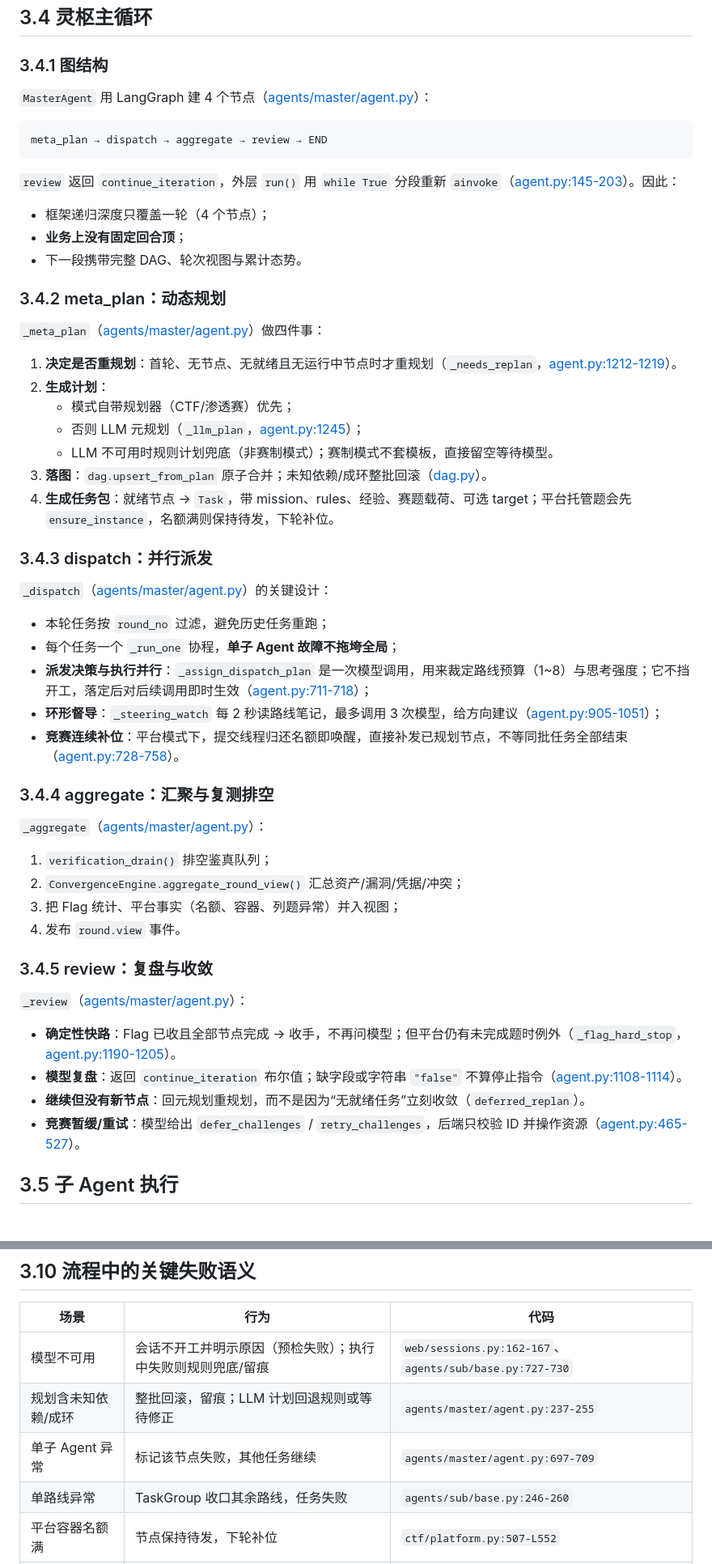
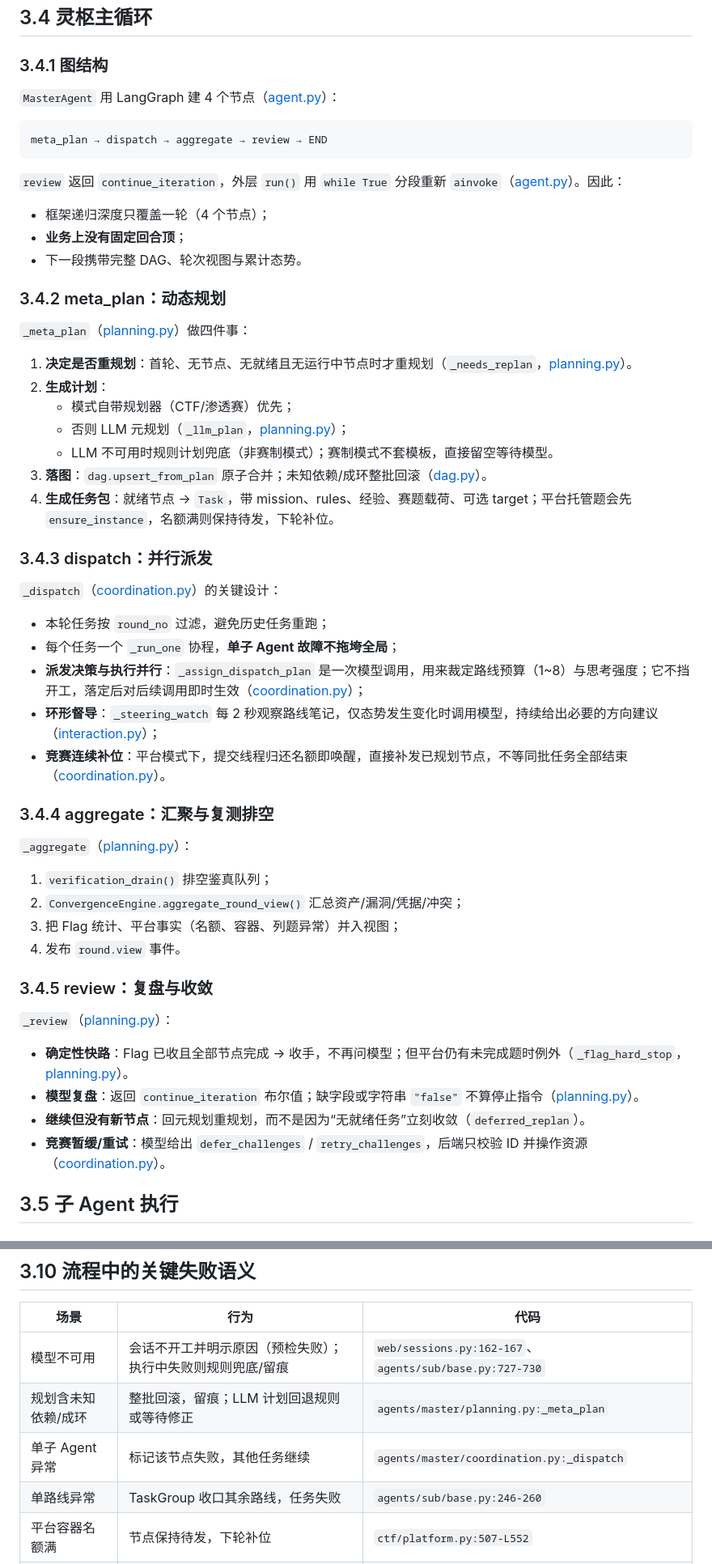
Before and after one commit to FLIAZ/SpiritScout, a Markdown page: docs/03-执行流程与任务生命周期.md, 2 parts joined by grey strips. Shown at 81% size. Rendered like a GitHub page.

Commit message:
同步任务入口和执行流程说明

````diff
--- a/docs/03-执行流程与任务生命周期.md
+++ b/docs/03-执行流程与任务生命周期.md
@@ -103,13 +105,13 @@ Web 层不复制“目标是否为空”的门槛：空范围的唯一权威门
 
 ### 3.4.1 图结构
 
-`MasterAgent` 用 LangGraph 建 4 个节点（[agents/master/agent.py](../src/spiritscout/agents/master/agent.py#L114-L127)）：
+`MasterAgent` 用 LangGraph 建 4 个节点（[agent.py](../src/spiritscout/agents/master/agent.py#L47)）：
 
 ```text
 meta_plan → dispatch → aggregate → review → END
 ```
 
-`review` 返回 `continue_iteration`，外层 `run()` 用 `while True` 分段重新 `ainvoke`（[agent.py:145-203](../src/spiritscout/agents/master/agent.py#L145-L203)）。因此：
+`review` 返回 `continue_iteration`，外层 `run()` 用 `while True` 分段重新 `ainvoke`（[agent.py](../src/spiritscout/agents/master/agent.py#L78)）。因此：
 
 - 框架递归深度只覆盖一轮（4 个节点）；
 - **业务上没有固定回合顶**；
@@ -117,29 +119,29 @@ meta_plan → dispatch → aggregate → review → END
 
 ### 3.4.2 meta_plan：动态规划
 
-`_meta_plan`（[agents/master/agent.py](../src/spiritscout/agents/master/agent.py#L212-L337)）做四件事：
+`_meta_plan`（[planning.py](../src/spiritscout/agents/master/planning.py#L34)）做四件事：
 
-1. **决定是否重规划**：首轮、无节点、无就绪且无运行中节点时才重规划（`_needs_replan`，[agent.py:1212-1219](../src/spiritscout/agents/master/agent.py#L1212-L1219)）。
+1. **决定是否重规划**：首轮、无节点、无就绪且无运行中节点时才重规划（`_needs_replan`，[planning.py](../src/spiritscout/agents/master/planning.py#L357)）。
 2. **生成计划**：
    - 模式自带规划器（CTF/渗透赛）优先；
-   - 否则 LLM 元规划（`_llm_plan`，[agent.py:1245](../src/spiritscout/agents/master/agent.py#L1245)）；
+   - 否则 LLM 元规划（`_llm_plan`，[planning.py](../src/spiritscout/agents/master/planning.py#L389)）；
    - LLM 不可用时规则计划兜底（非赛制模式）；赛制模式不套模板，直接留空等待模型。
 3. **落图**：`dag.upsert_from_plan` 原子合并；未知依赖/成环整批回滚（[dag.py](../src/spiritscout/agents/master/dag.py#L62-L157)）。
 4. **生成任务包**：就绪节点 → `Task`，带 mission、rules、经验、赛题载荷、可选 target；平台托管题会先 `ensure_instance`，名额满则保持待发，下轮补位。
 
 ### 3.4.3 dispatch：并行派发
 
-`_dispatch`（[agents/master/agent.py](../src/spiritscout/agents/master/agent.py#L687-L777)）的关键设计：
+`_dispatch`（[coordination.py](../src/spiritscout/agents/master/coordination.py#L496)）的关键设计：
 
 - 本轮任务按 `round_no` 过滤，避免历史任务重跑；
 - 每个任务一个 `_run_one` 协程，**单子 Agent 故障不拖垮全局**；
-- **派发决策与执行并行**：`_assign_dispatch_plan` 是一次模型调用，用来裁定路线预算（1~8）与思考强度；它不挡开工，落定后对后续调用即时生效（[agent.py:711-718](../src/spiritscout/agents/master/agent.py#L711-L718)）；
-- **环形督导**：`_steering_watch` 每 2 秒读路线笔记，最多调用 3 次模型，给方向建议（[agent.py:905-1051](../src/spiritscout/agents/master/agent.py#L905-L1051)）；
-- **竞赛连续补位**：平台模式下，提交线程归还名额即唤醒，直接补发已规划节点，不等同批任务全部结束（[agent.py:728-758](../src/spiritscout/agents/master/agent.py#L728-L758)）。
+- **派发决策与执行并行**：`_assign_dispatch_plan` 是一次模型调用，用来裁定路线预算（1~8）与思考强度；它不挡开工，落定后对后续调用即时生效（[coordination.py](../src/spiritscout/agents/master/coordination.py#L357)）；
+- **环形督导**：`_steering_watch` 每 2 秒观察路线笔记，仅态势发生变化时调用模型，持续给出必要的方向建议（[interaction.py](../src/spiritscout/agents/master/interaction.py#L174)）；
+- **竞赛连续补位**：平台模式下，提交线程归还名额即唤醒，直接补发已规划节点，不等同批任务全部结束（[coordination.py](../src/spiritscout/agents/master/coordination.py#L496)）。
 
 ### 3.4.4 aggregate：汇聚与复测排空
 
-`_aggregate`（[agents/master/agent.py](../src/spiritscout/agents/master/agent.py#L1055-L1078)）：
+`_aggregate`（[planning.py](../src/spiritscout/agents/master/planning.py#L199)）：
 
 1. `verification_drain()` 排空鉴真队列；
 2. `ConvergenceEngine.aggregate_round_view()` 汇总资产/漏洞/凭据/冲突；
@@ -148,12 +150,12 @@ meta_plan → dispatch → aggregate → review → END
 
 ### 3.4.5 review：复盘与收敛
 
-`_review`（[agents/master/agent.py](../src/spiritscout/agents/master/agent.py#L1082-L1186)）：
+`_review`（[planning.py](../src/spiritscout/agents/master/planning.py#L226)）：
 
-- **确定性快路**：Flag 已收且全部节点完成 → 收手，不再问模型；但平台仍有未完成题时例外（`_flag_hard_stop`，[agent.py:1190-1205](../src/spiritscout/agents/master/agent.py#L1190-L1205)）。
-- **模型复盘**：返回 `continue_iteration` 布尔值；缺字段或字符串 `"false"` 不算停止指令（[agent.py:1108-1114](../src/spiritscout/agents/master/agent.py#L1108-L1114)）。
+- **确定性快路**：Flag 已收且全部节点完成 → 收手，不再问模型；但平台仍有未完成题时例外（`_flag_hard_stop`，[planning.py](../src/spiritscout/agents/master/planning.py#L334)）。
+- **模型复盘**：返回 `continue_iteration` 布尔值；缺字段或字符串 `"false"` 不算停止指令（[planning.py](../src/spiritscout/agents/master/planning.py#L226)）。
 - **继续但没有新节点**：回元规划重规划，而不是因为“无就绪任务”立刻收敛（`deferred_replan`）。
-- **竞赛暂缓/重试**：模型给出 `defer_challenges` / `retry_challenges`，后端只校验 ID 并操作资源（[agent.py:465-527](../src/spiritscout/agents/master/agent.py#L465-L527)）。
+- **竞赛暂缓/重试**：模型给出 `defer_challenges` / `retry_challenges`，后端只校验 ID 并操作资源（[coordination.py](../src/spiritscout/agents/master/coordination.py#L259)）。
 
 ## 3.5 子 Agent 执行
 
@@ -302,8 +304,8 @@ sequenceDiagram
 | 场景 | 行为 | 代码 |
 | --- | --- | --- |
 | 模型不可用 | 会话不开工并明示原因（预检失败）；执行中失败则规则兜底/留痕 | `web/sessions.py:162-167`、`agents/sub/base.py:727-730` |
-| 规划含未知依赖/成环 | 整批回滚，留痕；LLM 计划回退规则或等待修正 | `agents/master/agent.py:237-255` |
-| 单子 Agent 异常 | 标记该节点失败，其他任务继续 | `agents/master/agent.py:697-709` |
+| 规划含未知依赖/成环 | 整批回滚，留痕；LLM 计划回退规则或等待修正 | `agents/master/planning.py:_meta_plan` |
+| 单子 Agent 异常 | 标记该节点失败，其他任务继续 | `agents/master/coordination.py:_dispatch` |
 | 单路线异常 | TaskGroup 收口其余路线，任务失败 | `agents/sub/base.py:246-260` |
 | 平台容器名额满 | 节点保持待发，下轮补位 | `ctf/platform.py:507-L552` |
 | MCP 握手慢/失败 | 不阻断开工；后台续握，失败留痕 | `runtime.py:509-L530` |
````
Also changed, not shown: other parts of docs/03-执行流程与任务生命周期.md (+17 -2 lines).
